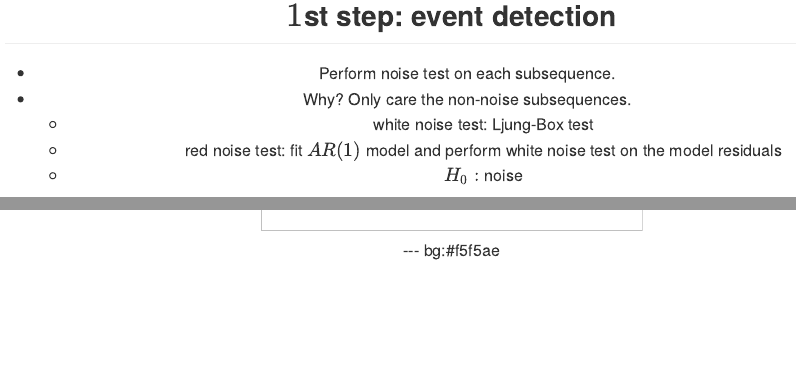
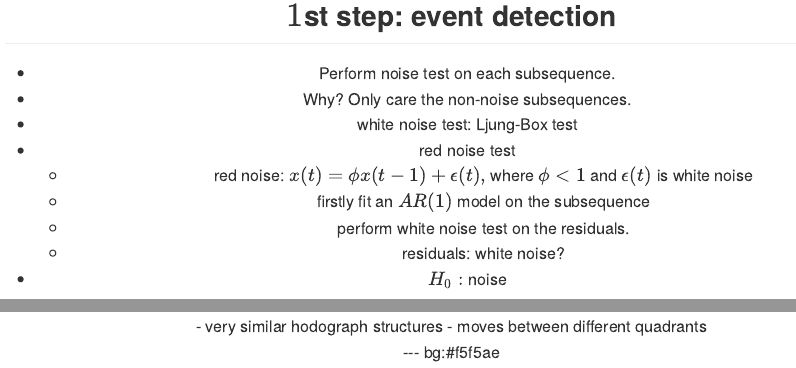
Before and after one commit to ykang/presubmission, an R Markdown document (presubmission.Rmd): the page in a window 1100 px wide, from 6770 px down, and a second part further down, joined at a grey line. The pictures show the output file presubmission.md that the author committed with the source, drawn offline in the style of GitHub.

Commit message:
publishing deck

```diff
--- a/presubmission.Rmd
+++ b/presubmission.Rmd
@@ -274,9 +274,13 @@ plot(c(1:length(SSCIts)),SSCIts,main='',ylab='x(t)',type='l',xlab='t')
 
 - Perform  noise test on each subsequence.
 - Why? Only care the non-noise subsequences.
-  - white noise test: Ljung-Box test
-  - red noise test: fit $AR(1)$ model and perform white noise test on the model residuals
-  - $H_0:$ noise
+- white noise test: Ljung-Box test
+- red noise test
+  - red noise: $x(t)=\phi x(t-1)+\epsilon(t),$ where $\phi<1$ and $\epsilon(t)$ is white noise
+  - firstly fit an $AR(1)$ model on the subsequence
+  - perform white noise test on the residuals.
+  - residuals: white noise?
+- $H_0:$ noise
 
 ---
 
@@ -814,7 +812,8 @@ print(bib[5],'html')
 <div>
 <img src="hodograph.pdf" height="360" width="380">
 </div>
-
+- very similar hodograph structures
+- moves between different quadrants
 
 --- bg:#f5f5ae
 ## Chapter 7
```
Also changed, not shown: conclusion.pdf, presubmission.html, presubmission.md, presubmission.Rmd (6 more changed lines).
